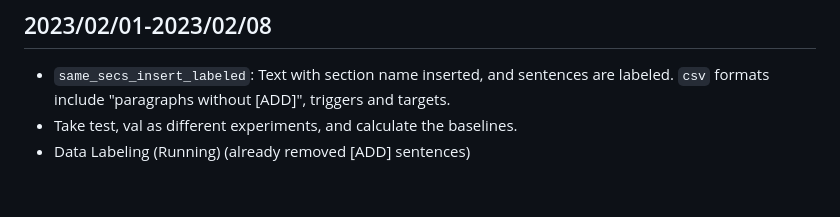
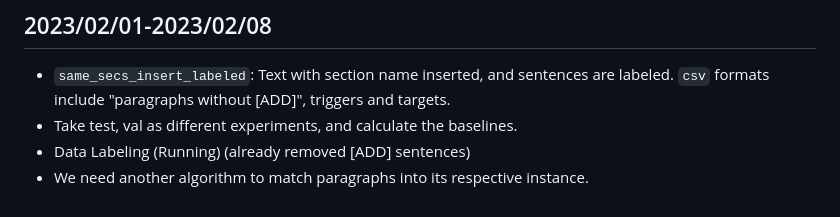
Before and after one commit to theQuert/Knowledge-Updating-System, a Markdown page: progress.md, the part around the change. GitHub-like rendering.

Commit message:
Update progress

```diff
--- a/progress.md
+++ b/progress.md
@@ -232,3 +232,4 @@ tokenizer.save_pretrained('../PRIMER_wcep/new')
 - `same_secs_insert_labeled`: Text with section name inserted, and sentences are labeled. `csv` formats include "paragraphs without [ADD]", triggers and targets.
 - Take test, val as different experiments, and calculate the baselines.
 - Data Labeling (Running) (already removed [ADD] sentences)
+- We need another algorithm to match paragraphs into its respective instance.
```
